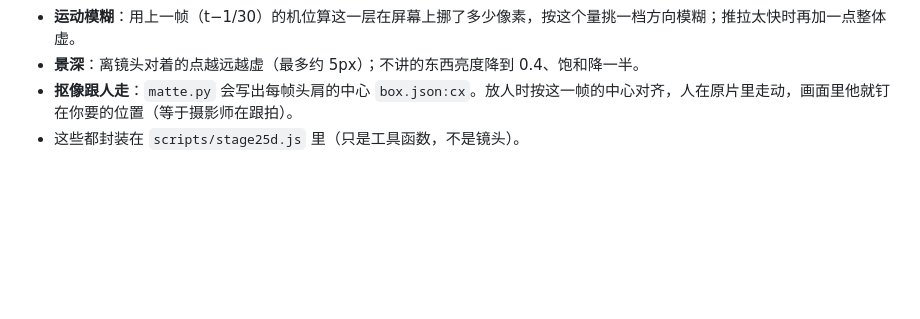
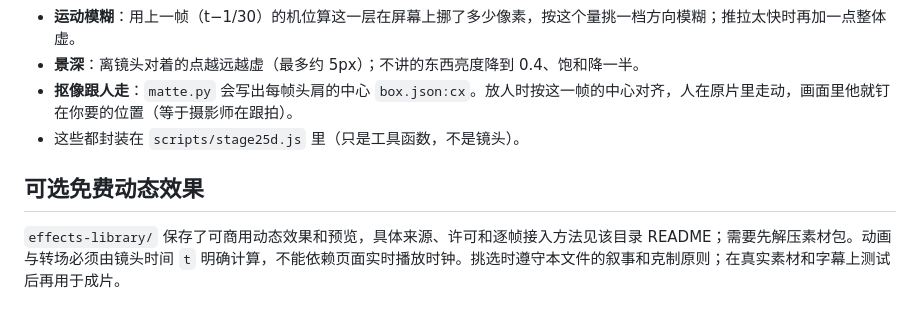
Before and after one commit to 2113326213-design/wallstreet-explainer, a Markdown page: references/motion.md, the part around the change. Rendered like a GitHub page; blank space fills up the shorter version.

Commit message:
Document available visual effects

```diff
--- a/references/motion.md
+++ b/references/motion.md
@@ -139,3 +139,8 @@
 - **景深**：离镜头对着的点越远越虚（最多约 5px）；不讲的东西亮度降到 0.4、饱和降一半。
 - **抠像跟人走**：`matte.py` 会写出每帧头肩的中心 `box.json:cx`。放人时按这一帧的中心对齐，人在原片里走动，画面里他就钉在你要的位置（等于摄影师在跟拍）。
 - 这些都封装在 `scripts/stage25d.js` 里（只是工具函数，不是镜头）。
+
+
+## 可选免费动态效果
+
+`effects-library/` 保存了可商用动态效果和预览，具体来源、许可和逐帧接入方法见该目录 README；需要先解压素材包。动画与转场必须由镜头时间 `t` 明确计算，不能依赖页面实时播放时钟。挑选时遵守本文件的叙事和克制原则；在真实素材和字幕上测试后再用于成片。
```
